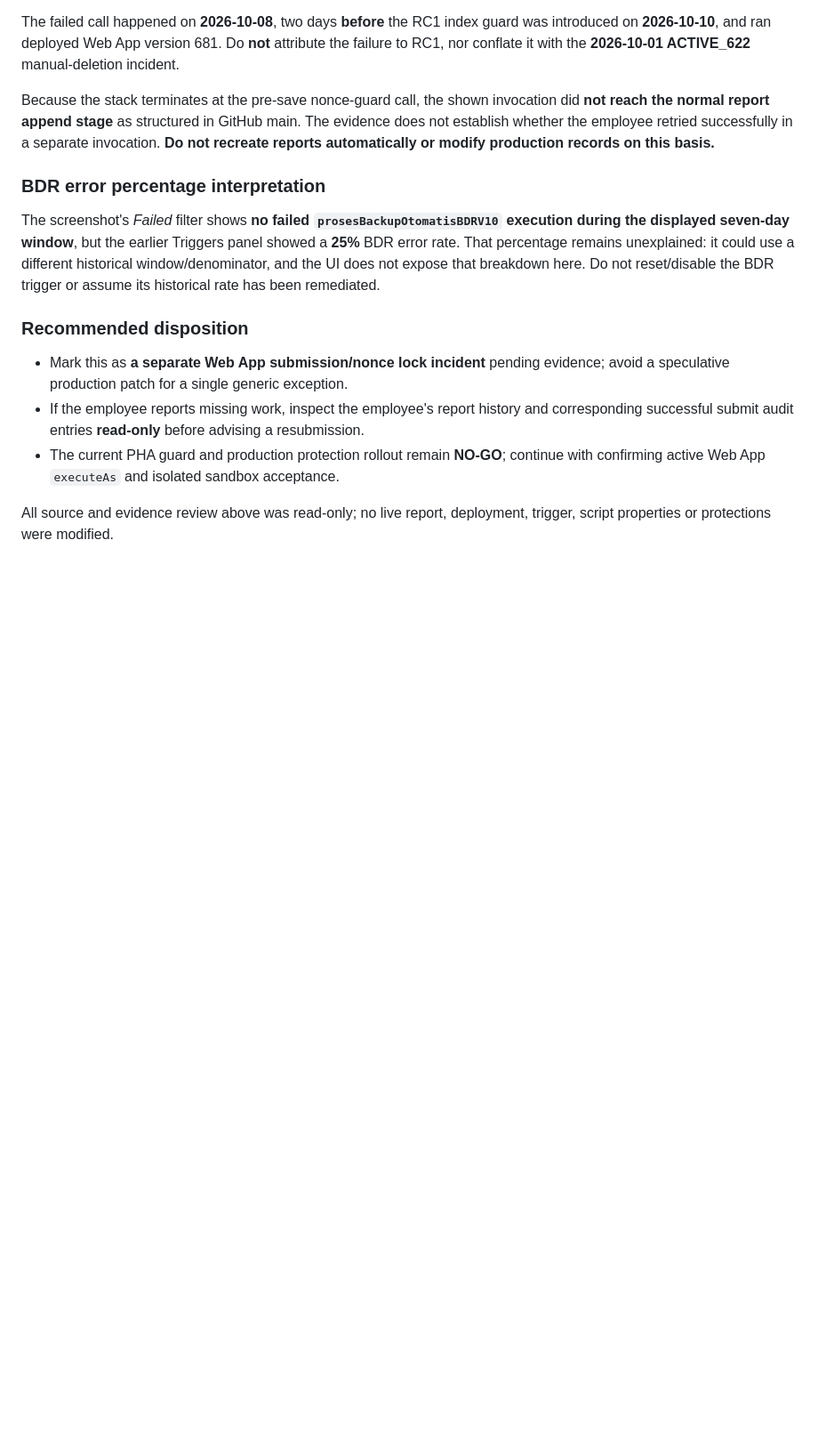
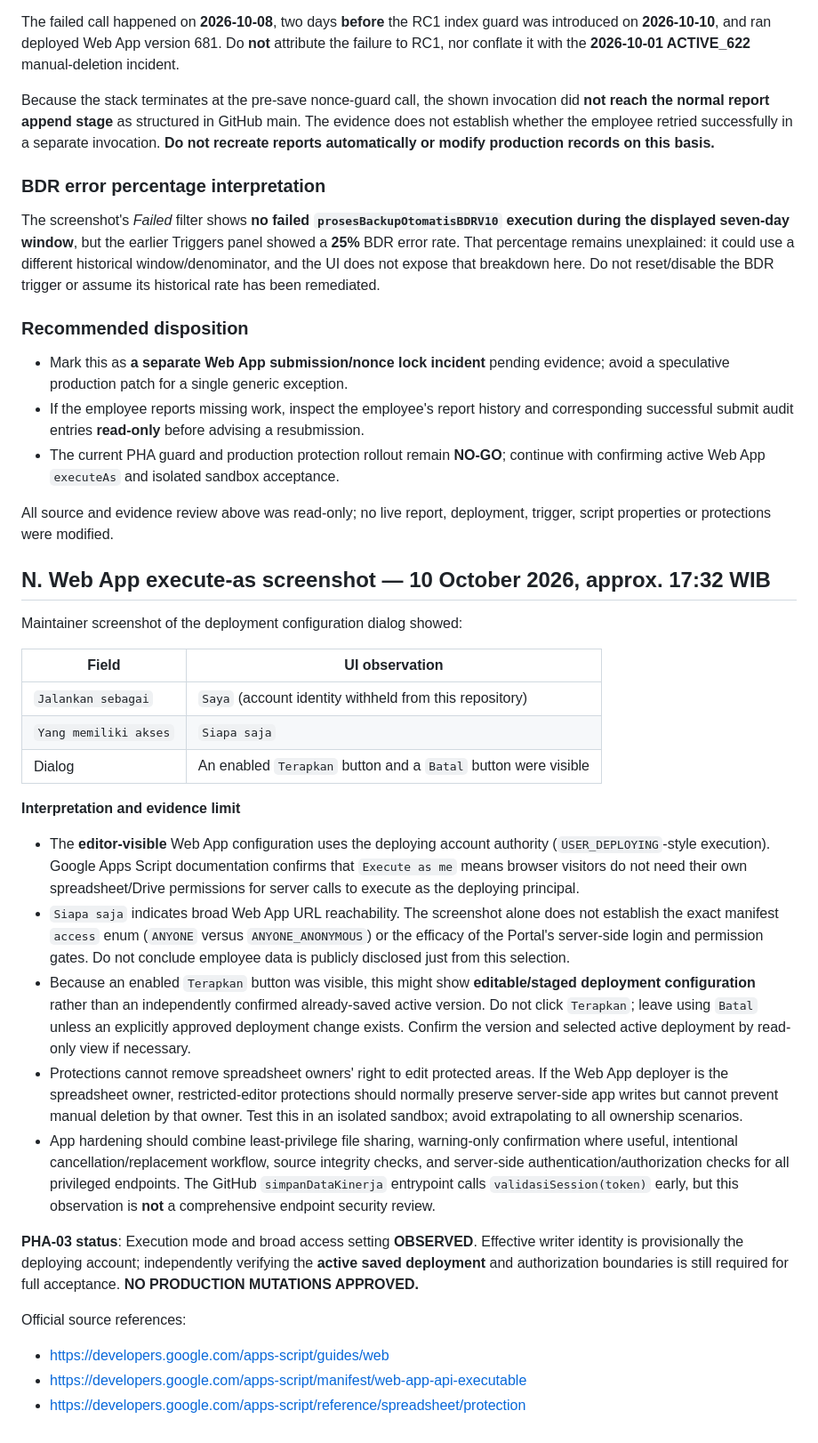
Before and after one commit to leidaafihijika7-lab/manajemen-kinerja-minomartani, a Markdown page: docs/ACE-DSP004-Protection-Hardening-Acceptance-RC1.md, the part around the change. Shown at 89% size. Rendered like a GitHub page; blank space fills up the shorter version.

Commit message:
docs(ace): record PHA-03 deploy-as-me and broad access screenshot; qualify edit-view and owner protection bypass

```diff
--- a/docs/ACE-DSP004-Protection-Hardening-Acceptance-RC1.md
+++ b/docs/ACE-DSP004-Protection-Hardening-Acceptance-RC1.md
@@ -224,3 +224,28 @@ The screenshot's *Failed* filter shows **no failed `prosesBackupOtomatisBDRV10`
 - The current PHA guard and production protection rollout remain **NO-GO**; continue with confirming active Web App `executeAs` and isolated sandbox acceptance.
 
 All source and evidence review above was read-only; no live report, deployment, trigger, script properties or protections were modified.
+
+## N. Web App execute-as screenshot — 10 October 2026, approx. 17:32 WIB
+
+Maintainer screenshot of the deployment configuration dialog showed:
+
+| Field | UI observation |
+|---|---|
+| `Jalankan sebagai` | `Saya` (account identity withheld from this repository) |
+| `Yang memiliki akses` | `Siapa saja` |
+| Dialog | An enabled `Terapkan` button and a `Batal` button were visible |
+
+**Interpretation and evidence limit**
+
+- The **editor-visible** Web App configuration uses the deploying account authority (`USER_DEPLOYING`-style execution). Google Apps Script documentation confirms that `Execute as me` means browser visitors do not need their own spreadsheet/Drive permissions for server calls to execute as the deploying principal.
+- `Siapa saja` indicates broad Web App URL reachability. The screenshot alone does not establish the exact manifest `access` enum (`ANYONE` versus `ANYONE_ANONYMOUS`) or the efficacy of the Portal's server-side login and permission gates. Do not conclude employee data is publicly disclosed just from this selection.
+- Because an enabled `Terapkan` button was visible, this might show **editable/staged deployment configuration** rather than an independently confirmed already-saved active version. Do not click `Terapkan`; leave using `Batal` unless an explicitly approved deployment change exists. Confirm the version and selected active deployment by read-only view if necessary.
+- Protections cannot remove spreadsheet owners' right to edit protected areas. If the Web App deployer is the spreadsheet owner, restricted-editor protections should normally preserve server-side app writes but cannot prevent manual deletion by that owner. Test this in an isolated sandbox; avoid extrapolating to all ownership scenarios.
+- App hardening should combine least-privilege file sharing, warning-only confirmation where useful, intentional cancellation/replacement workflow, source integrity checks, and server-side authentication/authorization checks for all privileged endpoints. The GitHub `simpanDataKinerja` entrypoint calls `validasiSession(token)` early, but this observation is **not** a comprehensive endpoint security review.
+
+**PHA-03 status**: Execution mode and broad access setting **OBSERVED**. Effective writer identity is provisionally the deploying account; independently verifying the **active saved deployment** and authorization boundaries is still required for full acceptance. **NO PRODUCTION MUTATIONS APPROVED.**
+
+Official source references:
+- https://developers.google.com/apps-script/guides/web
+- https://developers.google.com/apps-script/manifest/web-app-api-executable
+- https://developers.google.com/apps-script/reference/spreadsheet/protection
```
